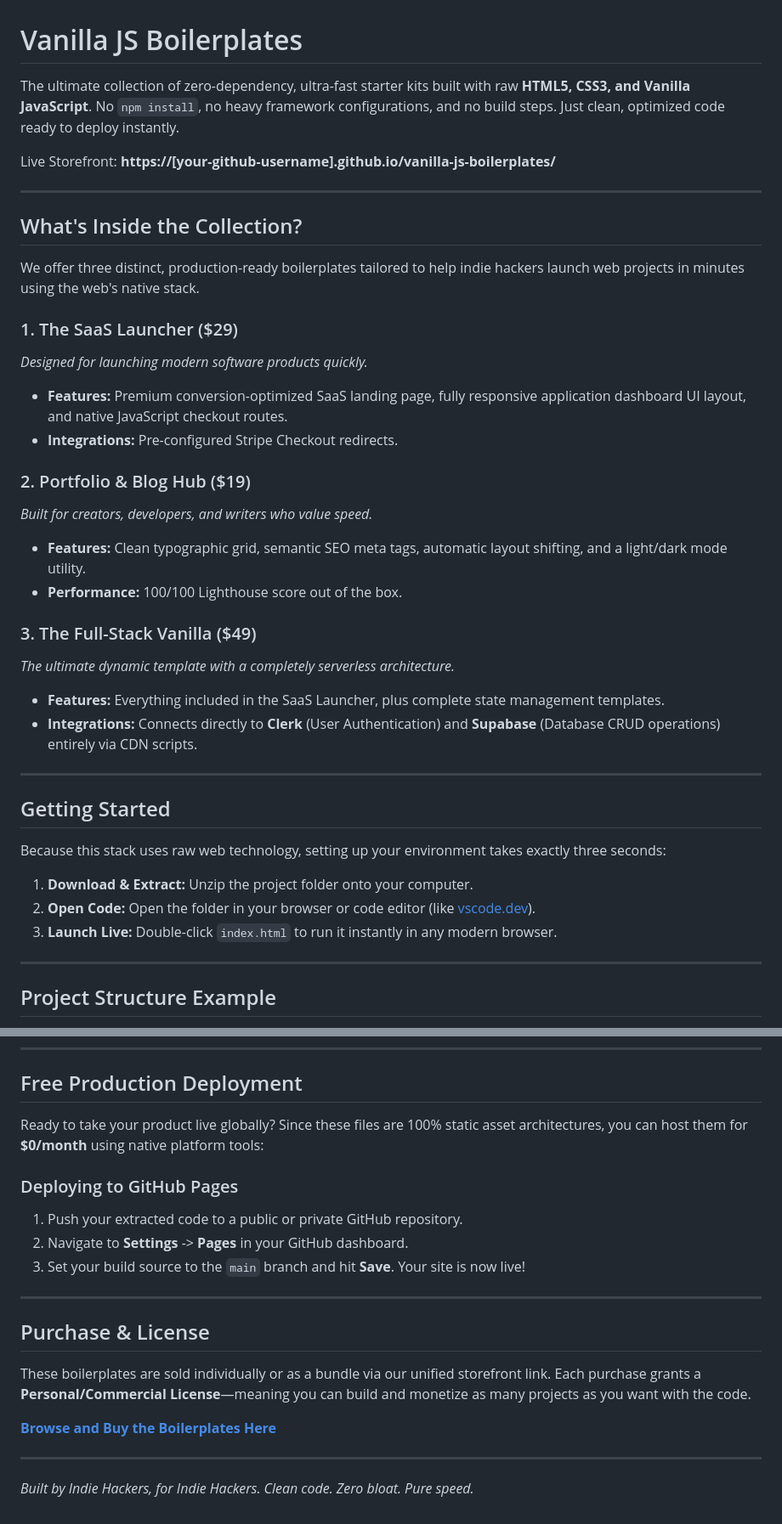
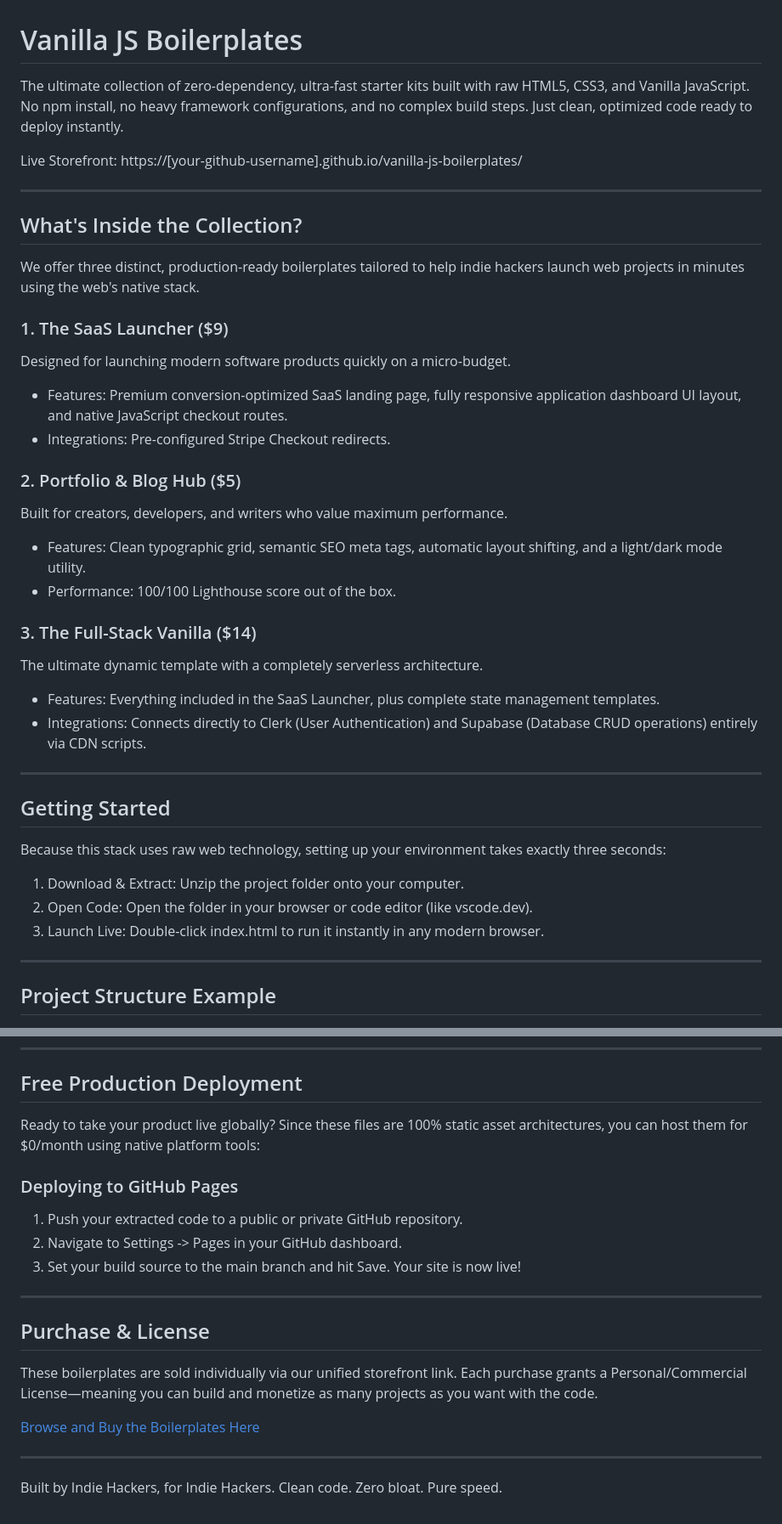
Before and after one commit to app-tools-net/vanillajsboilerplates, a Markdown page: README.md, 2 parts joined by grey strips. Shown at 85% size. Drawn GitHub-style.

Commit message:
Revise pricing and descriptions in README.md
Updated pricing and features for boilerplates in README.

```diff
--- a/README.md
+++ b/README.md
@@ -1,8 +1,8 @@
 # Vanilla JS Boilerplates
 
-The ultimate collection of zero-dependency, ultra-fast starter kits built with raw **HTML5, CSS3, and Vanilla JavaScript**. No `npm install`, no heavy framework configurations, and no build steps. Just clean, optimized code ready to deploy instantly.
+The ultimate collection of zero-dependency, ultra-fast starter kits built with raw HTML5, CSS3, and Vanilla JavaScript. No npm install, no heavy framework configurations, and no complex build steps. Just clean, optimized code ready to deploy instantly.
 
-Live Storefront: **https://[your-github-username].github.io/vanilla-js-boilerplates/**
+Live Storefront: https://[your-github-username].github.io/vanilla-js-boilerplates/
 
 ---
 
@@ -10,20 +10,20 @@ Live Storefront: **https://[your-github-username].github.io/vanilla-js-boilerpla
 
 We offer three distinct, production-ready boilerplates tailored to help indie hackers launch web projects in minutes using the web's native stack.
 
-### 1. The SaaS Launcher (\$29)
-*Designed for launching modern software products quickly.*
-* **Features:** Premium conversion-optimized SaaS landing page, fully responsive application dashboard UI layout, and native JavaScript checkout routes.
-* **Integrations:** Pre-configured Stripe Checkout redirects.
+### 1. The SaaS Launcher (\$9)
+Designed for launching modern software products quickly on a micro-budget.
+* Features: Premium conversion-optimized SaaS landing page, fully responsive application dashboard UI layout, and native JavaScript checkout routes.
+* Integrations: Pre-configured Stripe Checkout redirects.
 
-### 2. Portfolio & Blog Hub (\$19)
-*Built for creators, developers, and writers who value speed.*
-* **Features:** Clean typographic grid, semantic SEO meta tags, automatic layout shifting, and a light/dark mode utility.
-* **Performance:** 100/100 Lighthouse score out of the box.
+### 2. Portfolio & Blog Hub (\$5)
+Built for creators, developers, and writers who value maximum performance.
+* Features: Clean typographic grid, semantic SEO meta tags, automatic layout shifting, and a light/dark mode utility.
+* Performance: 100/100 Lighthouse score out of the box.
 
-### 3. The Full-Stack Vanilla (\$49)
-*The ultimate dynamic template with a completely serverless architecture.*
-* **Features:** Everything included in the SaaS Launcher, plus complete state management templates.
-* **Integrations:** Connects directly to **Clerk** (User Authentication) and **Supabase** (Database CRUD operations) entirely via CDN scripts.
+### 3. The Full-Stack Vanilla (\$14)
+The ultimate dynamic template with a completely serverless architecture.
+* Features: Everything included in the SaaS Launcher, plus complete state management templates.
+* Integrations: Connects directly to Clerk (User Authentication) and Supabase (Database CRUD operations) entirely via CDN scripts.
 
 ---
 
@@ -31,9 +31,9 @@ We offer three distinct, production-ready boilerplates tailored to help indie ha
 
 Because this stack uses raw web technology, setting up your environment takes exactly three seconds:
 
-1. **Download & Extract:** Unzip the project folder onto your computer.
-2. **Open Code:** Open the folder in your browser or code editor (like [vscode.dev](https://vscode.dev)).
-3. **Launch Live:** Double-click `index.html` to run it instantly in any modern browser.
+1. Download & Extract: Unzip the project folder onto your computer.
+2. Open Code: Open the folder in your browser or code editor (like vscode.dev).
+3. Launch Live: Double-click index.html to run it instantly in any modern browser.
 
 ---
 
@@ -57,22 +57,21 @@ vanilla-boilerplate/
 
 ## Free Production Deployment
 
-Ready to take your product live globally? Since these files are 100% static asset architectures, you can host them for **\$0/month** using native platform tools:
+Ready to take your product live globally? Since these files are 100% static asset architectures, you can host them for $0/month using native platform tools:
 
 ### Deploying to GitHub Pages
 1. Push your extracted code to a public or private GitHub repository.
-2. Navigate to **Settings** -> **Pages** in your GitHub dashboard.
-3. Set your build source to the `main` branch and hit **Save**. Your site is now live!
+2. Navigate to Settings -> Pages in your GitHub dashboard.
+3. Set your build source to the main branch and hit Save. Your site is now live!
 
 ---
 
 ## Purchase & License
 
-These boilerplates are sold individually or as a bundle via our unified storefront link.
-Each purchase grants a **Personal/Commercial License**—meaning you can build and monetize as many projects as you want with the code.
+These boilerplates are sold individually via our unified storefront link. Each purchase grants a Personal/Commercial License—meaning you can build and monetize as many projects as you want with the code.
 
-**[Browse and Buy the Boilerplates Here](https://[your-github-username].github.io/vanilla-js-boilerplates/)**
+[Browse and Buy the Boilerplates Here](https://[your-github-username].github.io/vanilla-js-boilerplates/)
 
 ---
 
-*Built by Indie Hackers, for Indie Hackers. Clean code. Zero bloat. Pure speed.*
+Built by Indie Hackers, for Indie Hackers. Clean code. Zero bloat. Pure speed.
```
